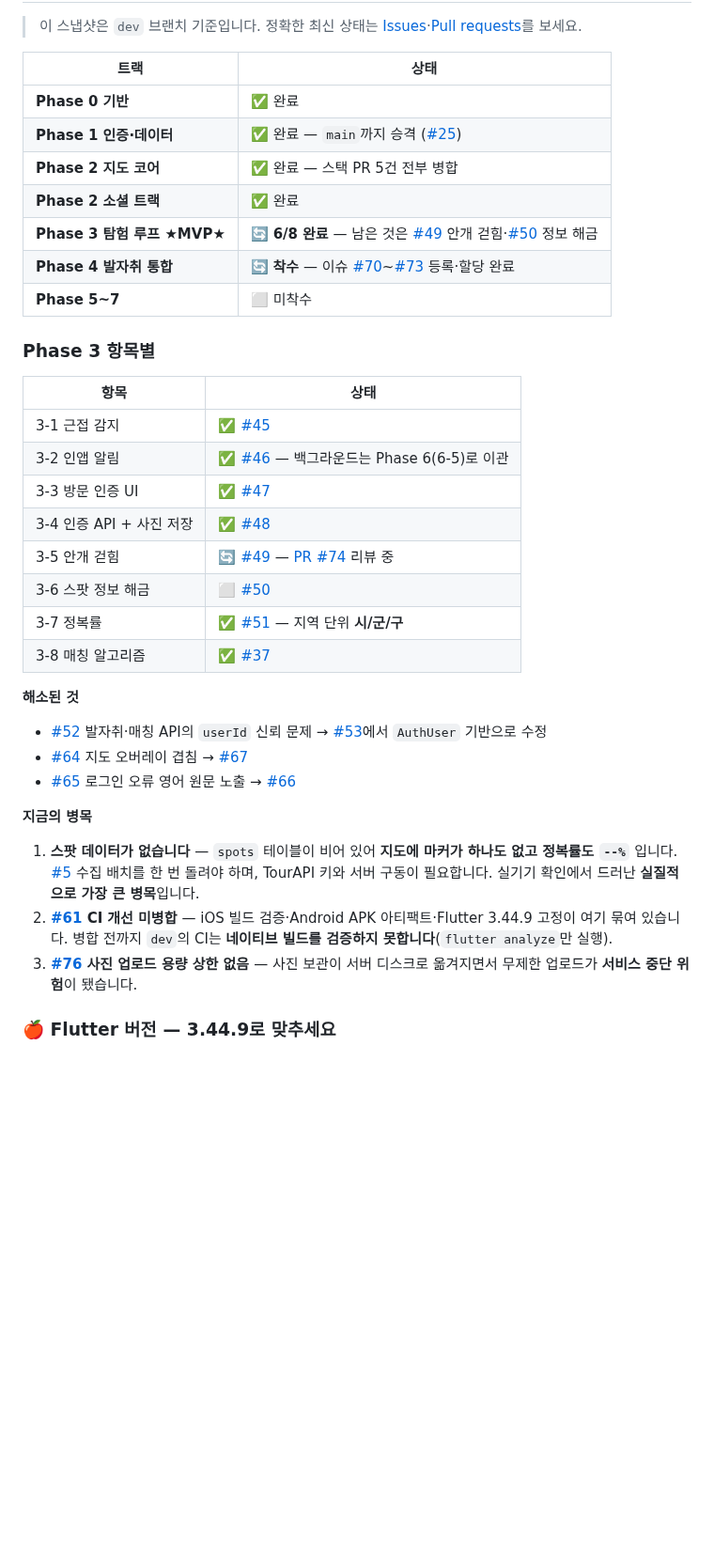
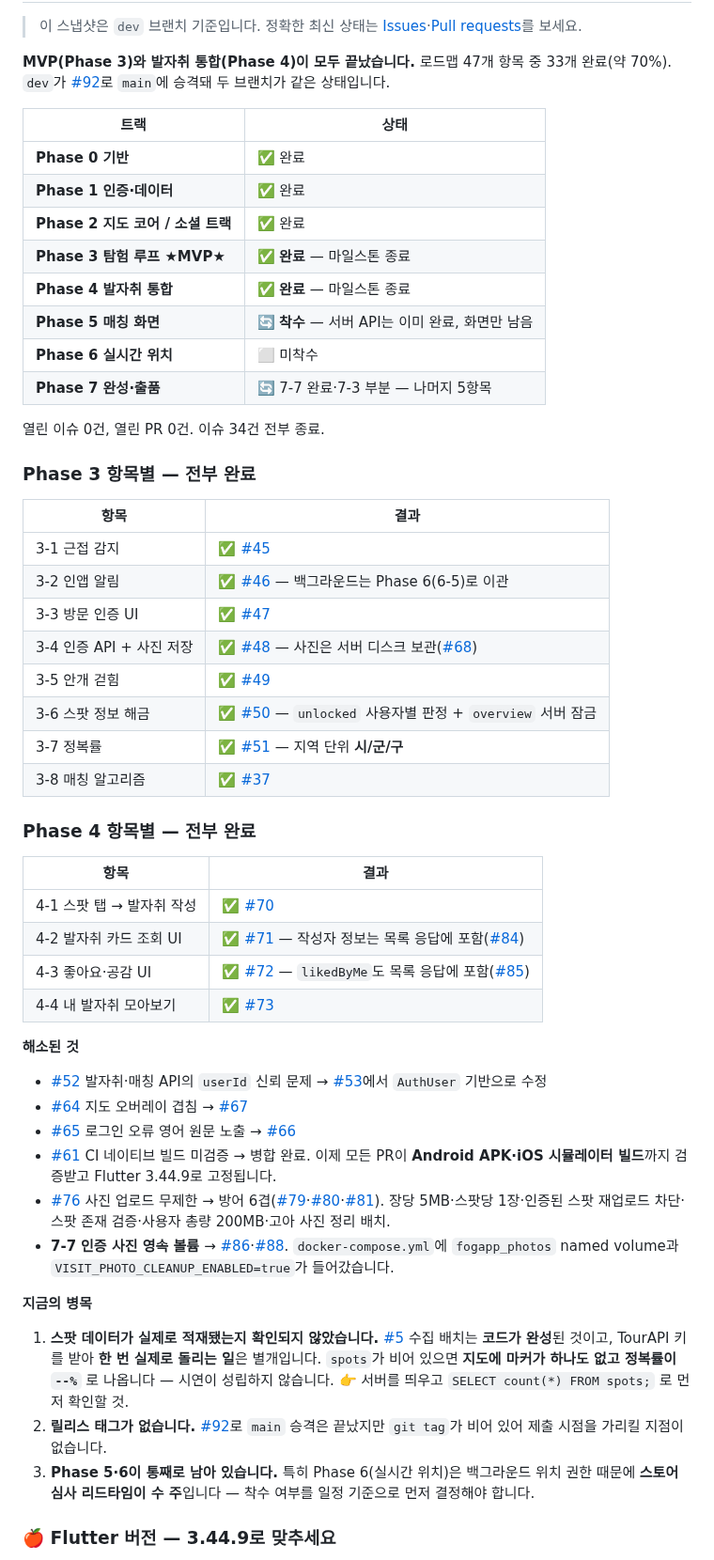
Before and after one commit to FogMap2026/FogApp, a Markdown page: planning.md, the part around one of its changes. Shown at 94% size. GitHub-like rendering; blank space fills up the shorter version.

```diff
--- a/planning.md
+++ b/planning.md
@@ -38,44 +38,63 @@
 
 > 이 스냅샷은 `dev` 브랜치 기준입니다. 정확한 최신 상태는 [Issues](../../issues)·[Pull requests](../../pulls)를 보세요.
+
+**MVP(Phase 3)와 발자취 통합(Phase 4)이 모두 끝났습니다.** 로드맵 47개 항목 중 33개 완료(약 70%).
+`dev`가 [#92](../../pull/92)로 `main`에 승격돼 두 브랜치가 같은 상태입니다.
 
 | 트랙 | 상태 |
 |------|------|
 | **Phase 0 기반** | ✅ 완료 |
-| **Phase 1 인증·데이터** | ✅ 완료 — `main`까지 승격 ([#25](../../pull/25)) |
-| **Phase 2 지도 코어** | ✅ 완료 — 스택 PR 5건 전부 병합 |
-| **Phase 2 소셜 트랙** | ✅ 완료 |
-| **Phase 3 탐험 루프 ★MVP★** | 🔄 **6/8 완료** — 남은 것은 [#49](../../issues/49) 안개 걷힘·[#50](../../issues/50) 정보 해금 |
-| **Phase 4 발자취 통합** | 🔄 **착수** — 이슈 [#70](../../issues/70)~[#73](../../issues/73) 등록·할당 완료 |
-| **Phase 5~7** | ⬜ 미착수 |
+| **Phase 1 인증·데이터** | ✅ 완료 |
+| **Phase 2 지도 코어 / 소셜 트랙** | ✅ 완료 |
+| **Phase 3 탐험 루프 ★MVP★** | ✅ **완료** — 마일스톤 종료 |
+| **Phase 4 발자취 통합** | ✅ **완료** — 마일스톤 종료 |
+| **Phase 5 매칭 화면** | 🔄 **착수** — 서버 API는 이미 완료, 화면만 남음 |
+| **Phase 6 실시간 위치** | ⬜ 미착수 |
+| **Phase 7 완성·출품** | 🔄 7-7 완료·7-3 부분 — 나머지 5항목 |
 
-### Phase 3 항목별
+열린 이슈 0건, 열린 PR 0건. 이슈 34건 전부 종료.
 
-| 항목 | 상태 |
+### Phase 3 항목별 — 전부 완료
+
+| 항목 | 결과 |
 |------|------|
 | 3-1 근접 감지 | ✅ [#45](../../issues/45) |
 | 3-2 인앱 알림 | ✅ [#46](../../issues/46) — 백그라운드는 Phase 6(6-5)로 이관 |
 | 3-3 방문 인증 UI | ✅ [#47](../../issues/47) |
-| 3-4 인증 API + 사진 저장 | ✅ [#48](../../issues/48) |
-| 3-5 안개 걷힘 | 🔄 [#49](../../issues/49) — [PR #74](../../pull/74) 리뷰 중 |
-| 3-6 스팟 정보 해금 | ⬜ [#50](../../issues/50) |
+| 3-4 인증 API + 사진 저장 | ✅ [#48](../../issues/48) — 사진은 서버 디스크 보관([#68](../../pull/68)) |
+| 3-5 안개 걷힘 | ✅ [#49](../../issues/49) |
+| 3-6 스팟 정보 해금 | ✅ [#50](../../issues/50) — `unlocked` 사용자별 판정 + `overview` 서버 잠금 |
 | 3-7 정복률 | ✅ [#51](../../issues/51) — 지역 단위 **시/군/구** |
 | 3-8 매칭 알고리즘 | ✅ [#37](../../issues/37) |
+
+### Phase 4 항목별 — 전부 완료
+
+| 항목 | 결과 |
+|------|------|
+| 4-1 스팟 탭 → 발자취 작성 | ✅ [#70](../../issues/70) |
+| 4-2 발자취 카드 조회 UI | ✅ [#71](../../issues/71) — 작성자 정보는 목록 응답에 포함([#84](../../pull/84)) |
+| 4-3 좋아요·공감 UI | ✅ [#72](../../issues/72) — `likedByMe`도 목록 응답에 포함([#85](../../issues/85)) |
+| 4-4 내 발자취 모아보기 | ✅ [#73](../../issues/73) |
 
 **해소된 것**
 
 - [#52](../../issues/52) 발자취·매칭 API의 `userId` 신뢰 문제 → [#53](../../pull/53)에서 `AuthUser` 기반으로 수정
 - [#64](../../issues/64) 지도 오버레이 겹침 → [#67](../../pull/67)
 - [#65](../../issues/65) 로그인 오류 영어 원문 노출 → [#66](../../pull/66)
+- [#61](../../pull/61) CI 네이티브 빌드 미검증 → 병합 완료. 이제 모든 PR이 **Android APK·iOS 시뮬레이터 빌드**까지 검증받고 Flutter 3.44.9로 고정됩니다.
+- [#76](../../issues/76) 사진 업로드 무제한 → 방어 6겹([#79](../../pull/79)·[#80](../../pull/80)·[#81](../../pull/81)). 장당 5MB·스팟당 1장·인증된 스팟 재업로드 차단·스팟 존재 검증·사용자 총량 200MB·고아 사진 정리 배치.
+- **7-7 인증 사진 영속 볼륨** → [#86](../../issues/86)·[#88](../../pull/88). `docker-compose.yml`에 `fogapp_photos` named volume과 `VISIT_PHOTO_CLEANUP_ENABLED=true`가 들어갔습니다.
 
 **지금의 병목**
 
-1. **스팟 데이터가 없습니다** — `spots` 테이블이 비어 있어 **지도에 마커가 하나도 없고 정복률도 `--%`** 입니다.
-   [#5](../../issues/5) 수집 배치를 한 번 돌려야 하며, TourAPI 키와 서버 구동이 필요합니다.
-   실기기 확인에서 드러난 **실질적으로 가장 큰 병목**입니다.
-2. **[#61](../../pull/61) CI 개선 미병합** — iOS 빌드 검증·Android APK 아티팩트·Flutter 3.44.9 고정이 여기 묶여 있습니다.
-   병합 전까지 `dev`의 CI는 **네이티브 빌드를 검증하지 못합니다**(`flutter analyze`만 실행).
-3. **[#76](../../issues/76) 사진 업로드 용량 상한 없음** — 사진 보관이 서버 디스크로 옮겨지면서
-   무제한 업로드가 **서비스 중단 위험**이 됐습니다.
+1. **스팟 데이터가 실제로 적재됐는지 확인되지 않았습니다.** [#5](../../issues/5) 수집 배치는 **코드가 완성**된 것이고,
+   TourAPI 키를 받아 **한 번 실제로 돌리는 일**은 별개입니다. `spots`가 비어 있으면
+   **지도에 마커가 하나도 없고 정복률이 `--%`** 로 나옵니다 — 시연이 성립하지 않습니다.
+   👉 서버를 띄우고 `SELECT count(*) FROM spots;` 로 먼저 확인할 것.
+2. **릴리스 태그가 없습니다.** [#92](../../pull/92)로 `main` 승격은 끝났지만 `git tag`가 비어 있어
+   제출 시점을 가리킬 지점이 없습니다.
+3. **Phase 5·6이 통째로 남아 있습니다.** 특히 Phase 6(실시간 위치)은 백그라운드 위치 권한 때문에
+   **스토어 심사 리드타임이 수 주**입니다 — 착수 여부를 일정 기준으로 먼저 결정해야 합니다.
 
 ### 🍎 Flutter 버전 — 3.44.9로 맞추세요
 
```
Also changed, not shown: other parts of planning.md (+14 -10 lines), README.md (+17 -6 lines).
